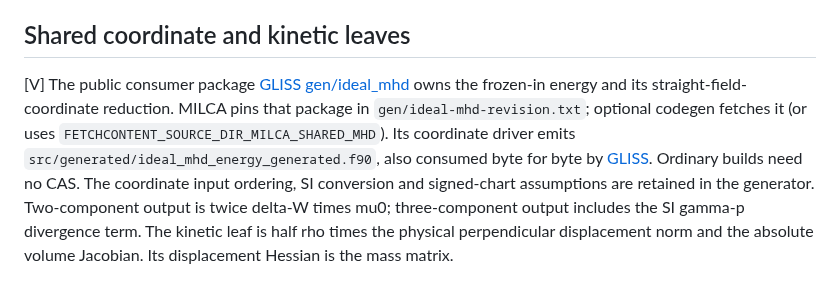
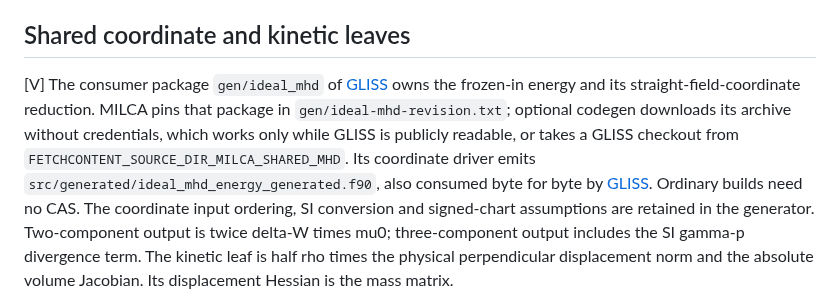
Before and after one commit to itpplasma/kin6d, a Markdown page: docs/ideal-xi.md, the part around the change. Rendered like a GitHub page.

Commit message:
Describe the GLISS generator download as unauthenticated

```diff
--- a/docs/ideal-xi.md
+++ b/docs/ideal-xi.md
@@ -98,11 +98,12 @@ unavailable until their stability and discretization premises are checked.
 
 ## Shared coordinate and kinetic leaves
 
-[V] The public consumer package
-[GLISS gen/ideal_mhd](https://github.com/itpplasma/GLISS/tree/main/gen/ideal_mhd)
+[V] The consumer package `gen/ideal_mhd` of
+[GLISS](https://github.com/itpplasma/GLISS)
 owns the frozen-in energy and its straight-field-coordinate reduction.
-MILCA pins that package in `gen/ideal-mhd-revision.txt`; optional codegen fetches
-it (or uses `FETCHCONTENT_SOURCE_DIR_MILCA_SHARED_MHD`). Its coordinate driver emits `src/generated/ideal_mhd_energy_generated.f90`, also consumed byte for
+MILCA pins that package in `gen/ideal-mhd-revision.txt`; optional codegen downloads
+its archive without credentials, which works only while GLISS is publicly
+readable, or takes a GLISS checkout from `FETCHCONTENT_SOURCE_DIR_MILCA_SHARED_MHD`. Its coordinate driver emits `src/generated/ideal_mhd_energy_generated.f90`, also consumed byte for
 byte by [GLISS](https://github.com/itpplasma/GLISS). Ordinary builds need no CAS.
 The coordinate input ordering, SI conversion and signed-chart assumptions are
 retained in the generator. Two-component output is twice delta-W times mu0;
```
